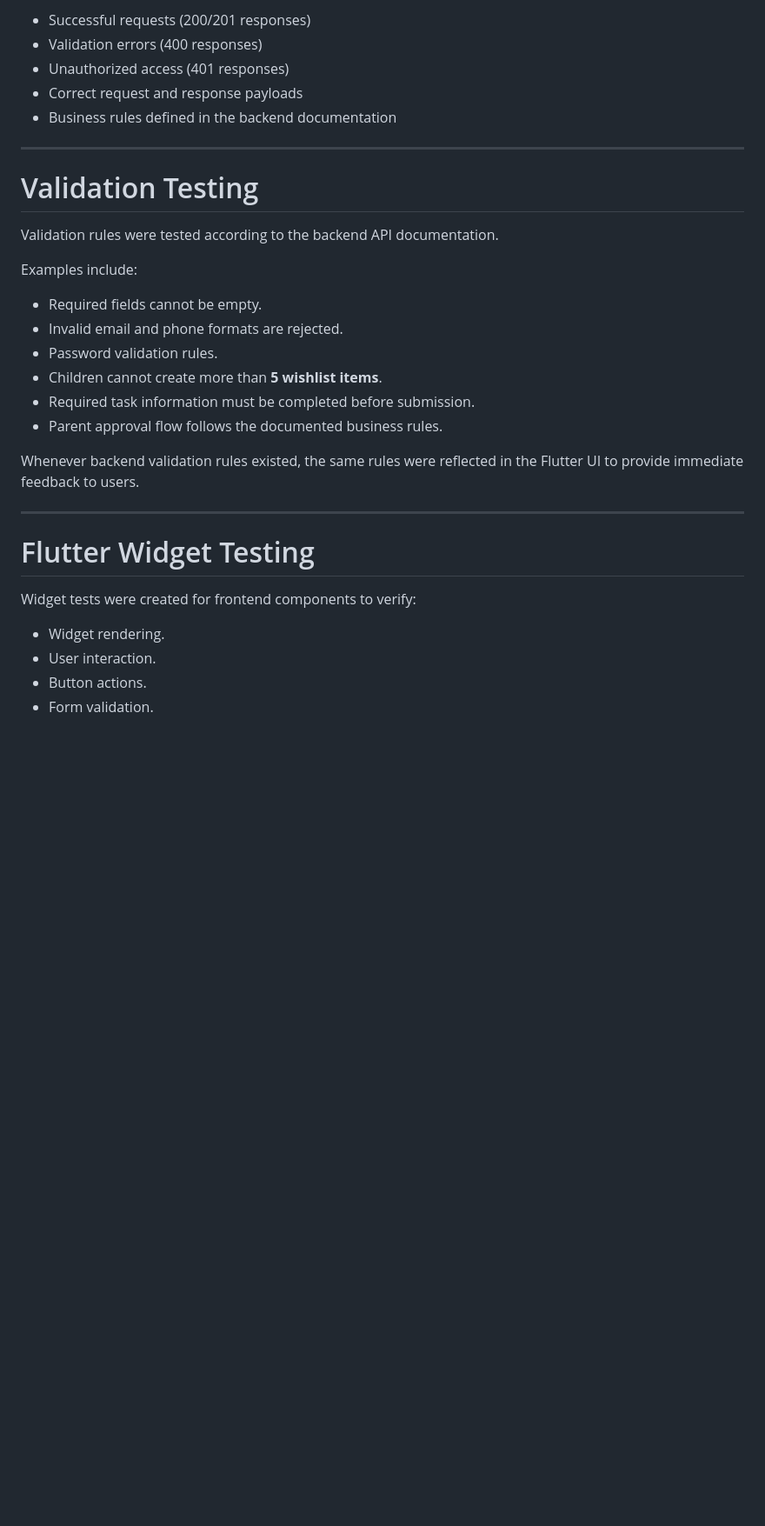
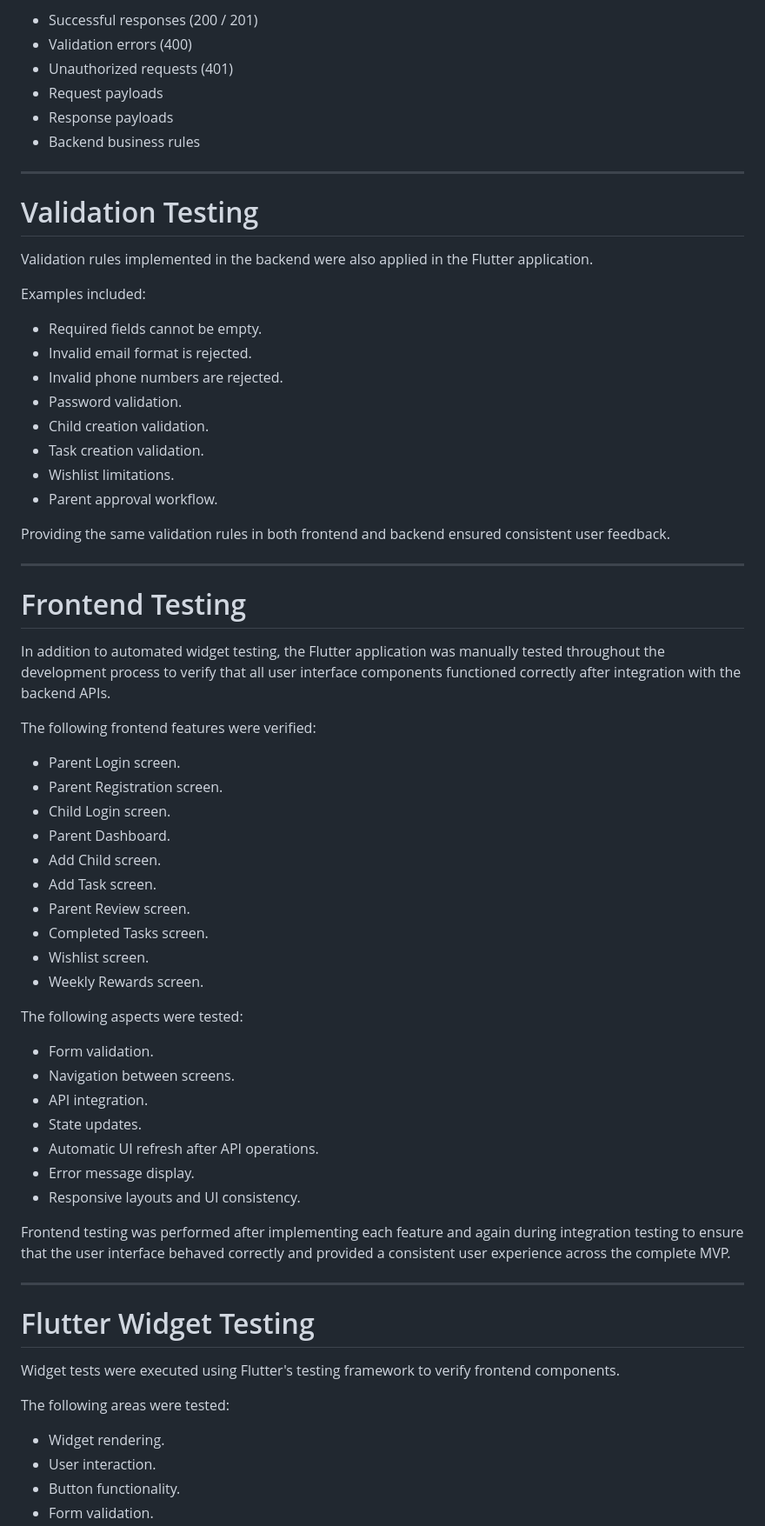
Before and after one commit to Norahxj/HolbertonSchool-Portfolio_Project, a Markdown page: STAGE4/Testing_Evidence_and_Results.md, the part around one of its changes. Shown at 87% size. Drawn GitHub-style; blank space fills up the shorter version.

Commit message:
fix STAGE4 doc

```diff
--- a/STAGE4/Testing_Evidence_and_Results.md
+++ b/STAGE4/Testing_Evidence_and_Results.md
@@ -71,34 +40,69 @@ The following aspects were verified:
 
-- Successful requests (200/201 responses)
-- Validation errors (400 responses)
-- Unauthorized access (401 responses)
-- Correct request and response payloads
-- Business rules defined in the backend documentation
+- Successful responses (200 / 201)
+- Validation errors (400)
+- Unauthorized requests (401)
+- Request payloads
+- Response payloads
+- Backend business rules
 
 ---
 
 # Validation Testing
 
-Validation rules were tested according to the backend API documentation.
+Validation rules implemented in the backend were also applied in the Flutter application.
 
-Examples include:
+Examples included:
 
 - Required fields cannot be empty.
-- Invalid email and phone formats are rejected.
-- Password validation rules.
-- Children cannot create more than **5 wishlist items**.
-- Required task information must be completed before submission.
-- Parent approval flow follows the documented business rules.
+- Invalid email format is rejected.
+- Invalid phone numbers are rejected.
+- Password validation.
+- Child creation validation.
+- Task creation validation.
+- Wishlist limitations.
+- Parent approval workflow.
 
-Whenever backend validation rules existed, the same rules were reflected in the Flutter UI to provide immediate feedback to users.
+Providing the same validation rules in both frontend and backend ensured consistent user feedback.
 
 ---
+# Frontend Testing
 
+In addition to automated widget testing, the Flutter application was manually tested throughout the development process to verify that all user interface components functioned correctly after integration with the backend APIs.
+
+The following frontend features were verified:
+
+- Parent Login screen.
+- Parent Registration screen.
+- Child Login screen.
+- Parent Dashboard.
+- Add Child screen.
+- Add Task screen.
+- Parent Review screen.
+- Completed Tasks screen.
+- Wishlist screen.
+- Weekly Rewards screen.
+
+The following aspects were tested:
+
+- Form validation.
+- Navigation between screens.
+- API integration.
+- State updates.
+- Automatic UI refresh after API operations.
+- Error message display.
+- Responsive layouts and UI consistency.
+
+Frontend testing was performed after implementing each feature and again during integration testing to ensure that the user interface behaved correctly and provided a consistent user experience across the complete MVP.
+
+
+---
 # Flutter Widget Testing
 
-Widget tests were created for frontend components to verify:
+Widget tests were executed using Flutter's testing framework to verify frontend components.
+
+The following areas were tested:
 
 - Widget rendering.
 - User interaction.
-- Button actions.
+- Button functionality.
 - Form validation.
```
Also changed, not shown: other parts of STAGE4/Testing_Evidence_and_Results.md (+113 -153 lines).
